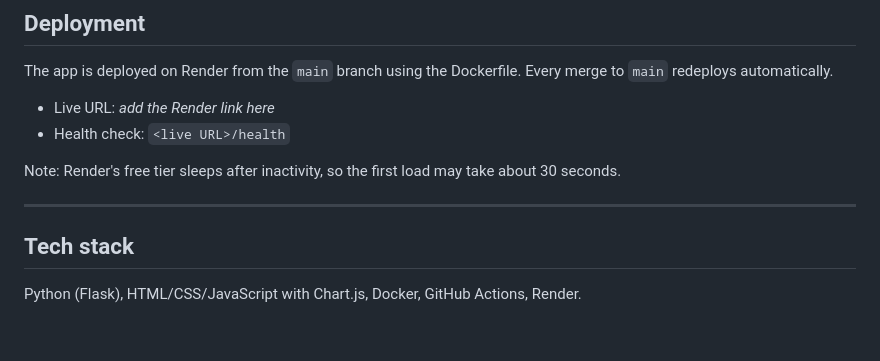
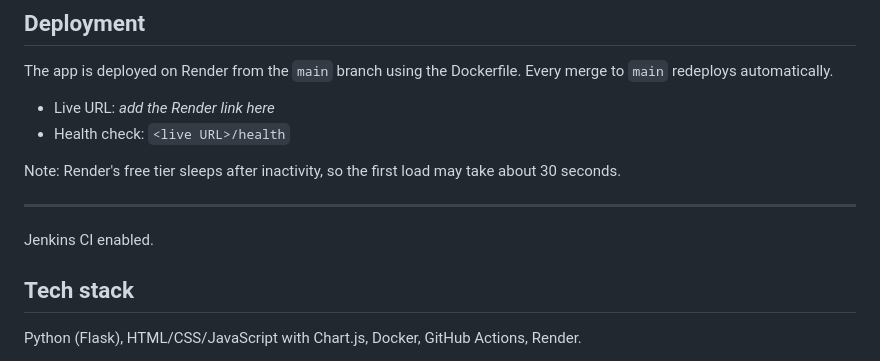
Before and after one commit to Manoj-Gitcode/cloudpulse, a Markdown page: README.md, the part around the change. Drawn GitHub-style; blank space fills up the shorter version.

Commit message:
Add note about Jenkins CI being enabled

```diff
--- a/README.md
+++ b/README.md
@@ -125,6 +125,7 @@ The app is deployed on Render from the `main` branch using the Dockerfile. Every
 Note: Render's free tier sleeps after inactivity, so the first load may take about 30 seconds.
 
 ---
+Jenkins CI enabled.
 
 ## Tech stack
 
```
